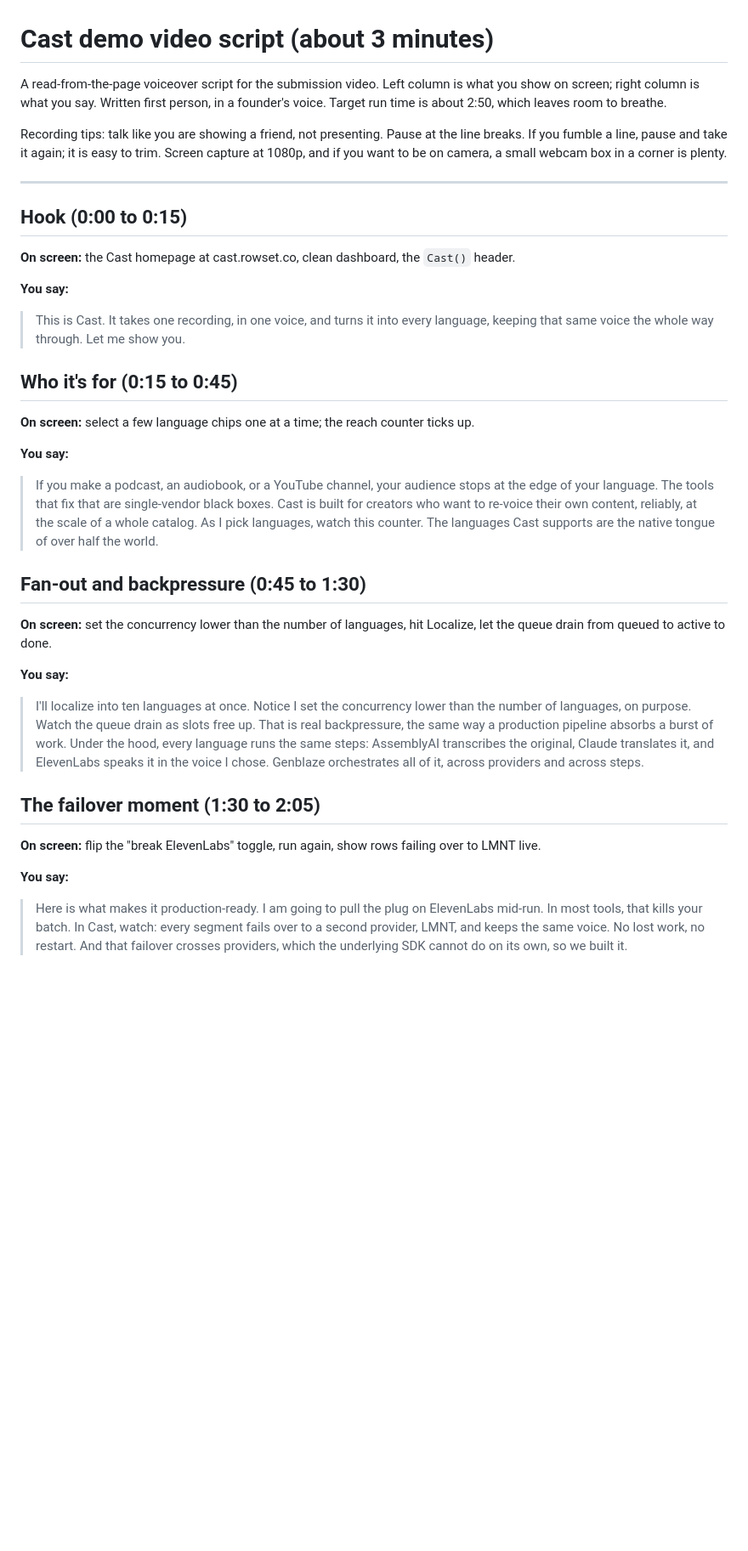
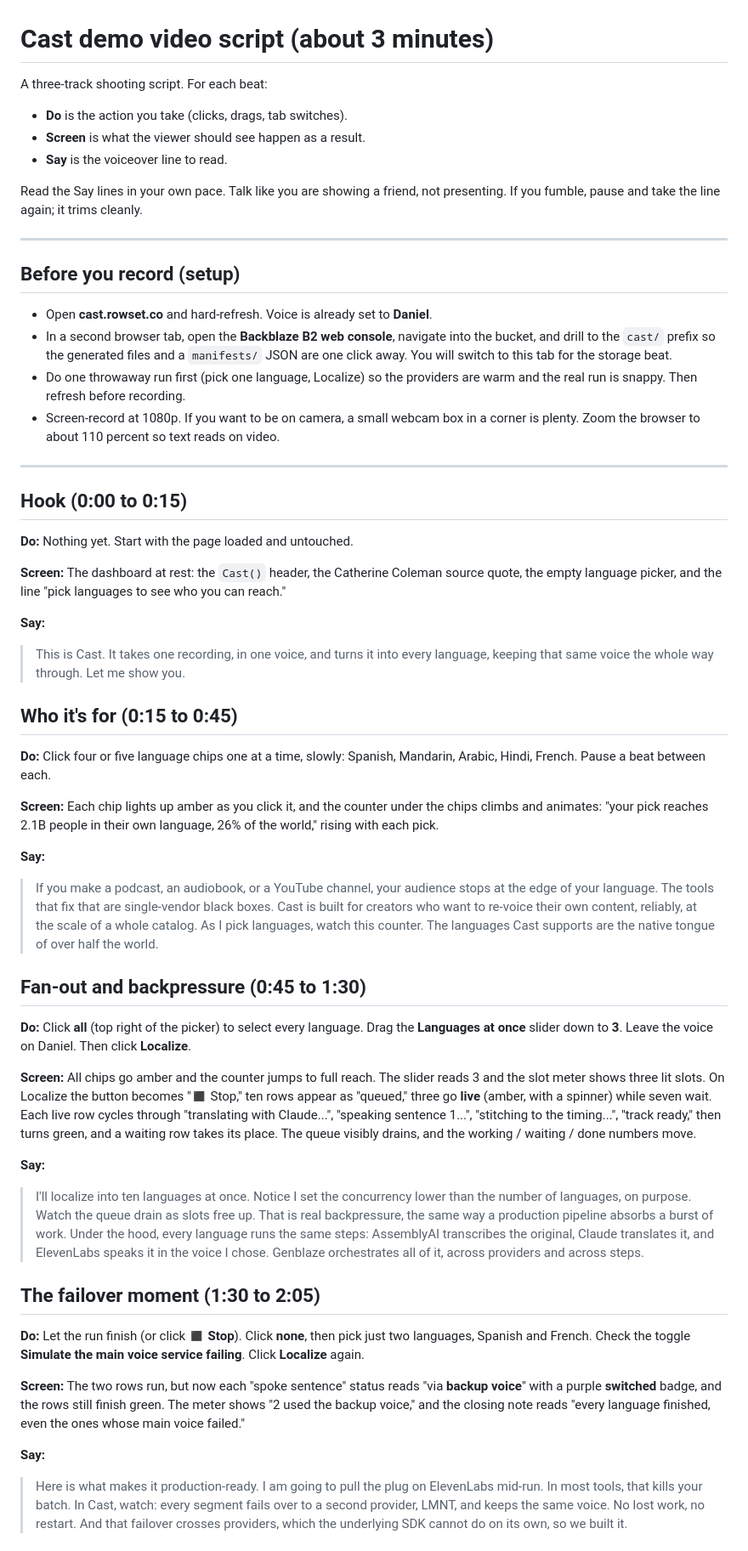
Before and after one commit to mark124/cast, a Markdown page: docs/demo-video-script.md, the part around one of its changes. Shown at 85% size. GitHub-like rendering; blank space fills up the shorter version.

Commit message:
Rewrite demo script as a three-track shooting script (do / screen / say)

```diff
--- a/docs/demo-video-script.md
+++ b/docs/demo-video-script.md
@@ -1,29 +1,49 @@
 # Cast demo video script (about 3 minutes)
 
-A read-from-the-page voiceover script for the submission video. Left column is what
-you show on screen; right column is what you say. Written first person, in a founder's
-voice. Target run time is about 2:50, which leaves room to breathe.
+A three-track shooting script. For each beat:
+- **Do** is the action you take (clicks, drags, tab switches).
+- **Screen** is what the viewer should see happen as a result.
+- **Say** is the voiceover line to read.
 
-Recording tips: talk like you are showing a friend, not presenting. Pause at the line
-breaks. If you fumble a line, pause and take it again; it is easy to trim. Screen
-capture at 1080p, and if you want to be on camera, a small webcam box in a corner is
-plenty.
+Read the Say lines in your own pace. Talk like you are showing a friend, not
+presenting. If you fumble, pause and take the line again; it trims cleanly.
+
+---
+
+## Before you record (setup)
+
+- Open **cast.rowset.co** and hard-refresh. Voice is already set to **Daniel**.
+- In a second browser tab, open the **Backblaze B2 web console**, navigate into the
+  bucket, and drill to the `cast/` prefix so the generated files and a `manifests/`
+  JSON are one click away. You will switch to this tab for the storage beat.
+- Do one throwaway run first (pick one language, Localize) so the providers are warm
+  and the real run is snappy. Then refresh before recording.
+- Screen-record at 1080p. If you want to be on camera, a small webcam box in a corner
+  is plenty. Zoom the browser to about 110 percent so text reads on video.
 
 ---
 
 ## Hook (0:00 to 0:15)
 
-**On screen:** the Cast homepage at cast.rowset.co, clean dashboard, the `Cast()` header.
+**Do:** Nothing yet. Start with the page loaded and untouched.
 
-**You say:**
+**Screen:** The dashboard at rest: the `Cast()` header, the Catherine Coleman source
+quote, the empty language picker, and the line "pick languages to see who you can reach."
+
+**Say:**
 > This is Cast. It takes one recording, in one voice, and turns it into every language,
 > keeping that same voice the whole way through. Let me show you.
 
 ## Who it's for (0:15 to 0:45)
 
-**On screen:** select a few language chips one at a time; the reach counter ticks up.
+**Do:** Click four or five language chips one at a time, slowly: Spanish, Mandarin,
+Arabic, Hindi, French. Pause a beat between each.
 
-**You say:**
+**Screen:** Each chip lights up amber as you click it, and the counter under the chips
+climbs and animates: "your pick reaches 2.1B people in their own language, 26% of the
+world," rising with each pick.
+
+**Say:**
 > If you make a podcast, an audiobook, or a YouTube channel, your audience stops at the
 > edge of your language. The tools that fix that are single-vendor black boxes. Cast is
 > built for creators who want to re-voice their own content, reliably, at the scale of a
@@ -32,10 +52,18 @@ plenty.
 
 ## Fan-out and backpressure (0:45 to 1:30)
 
-**On screen:** set the concurrency lower than the number of languages, hit Localize, let
-the queue drain from queued to active to done.
+**Do:** Click **all** (top right of the picker) to select every language. Drag the
+**Languages at once** slider down to **3**. Leave the voice on Daniel. Then click
+**Localize**.
 
-**You say:**
+**Screen:** All chips go amber and the counter jumps to full reach. The slider reads 3
+and the slot meter shows three lit slots. On Localize the button becomes "◼ Stop," ten
+rows appear as "queued," three go **live** (amber, with a spinner) while seven wait.
+Each live row cycles through "translating with Claude...", "speaking sentence 1...",
+"stitching to the timing...", "track ready," then turns green, and a waiting row takes
+its place. The queue visibly drains, and the working / waiting / done numbers move.
+
+**Say:**
 > I'll localize into ten languages at once. Notice I set the concurrency lower than the
 > number of languages, on purpose. Watch the queue drain as slots free up. That is real
 > backpressure, the same way a production pipeline absorbs a burst of work. Under the
@@ -45,10 +73,16 @@ the queue drain from queued to active to done.
 
 ## The failover moment (1:30 to 2:05)
 
-**On screen:** flip the "break ElevenLabs" toggle, run again, show rows failing over to
-LMNT live.
+**Do:** Let the run finish (or click **◼ Stop**). Click **none**, then pick just two
+languages, Spanish and French. Check the toggle **Simulate the main voice service
+failing**. Click **Localize** again.
 
-**You say:**
+**Screen:** The two rows run, but now each "spoke sentence" status reads "via **backup
+voice**" with a purple **switched** badge, and the rows still finish green. The meter
+shows "2 used the backup voice," and the closing note reads "every language finished,
+even the ones whose main voice failed."
+
+**Say:**
 > Here is what makes it production-ready. I am going to pull the plug on ElevenLabs
 > mid-run. In most tools, that kills your batch. In Cast, watch: every segment fails over
 > to a second provider, LMNT, and keeps the same voice. No lost work, no restart. And
```
Also changed, not shown: other parts of docs/demo-video-script.md (+25 -9 lines).
